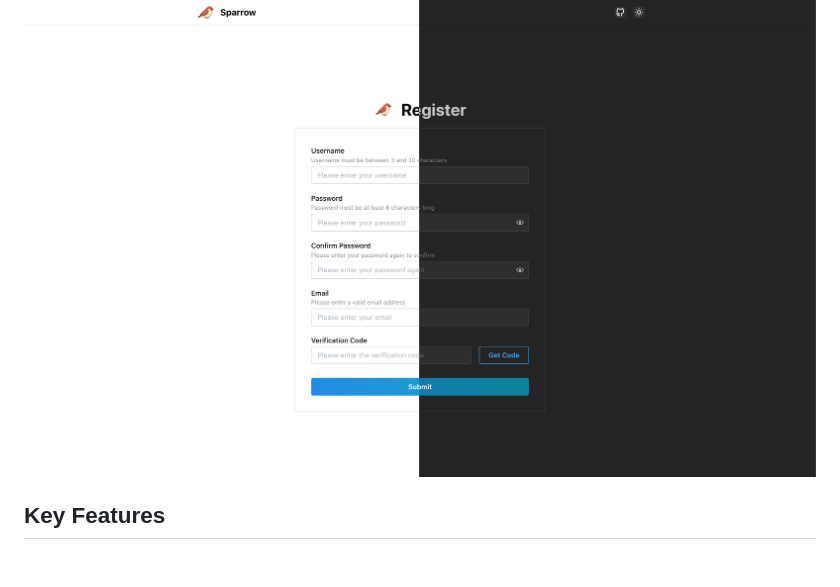
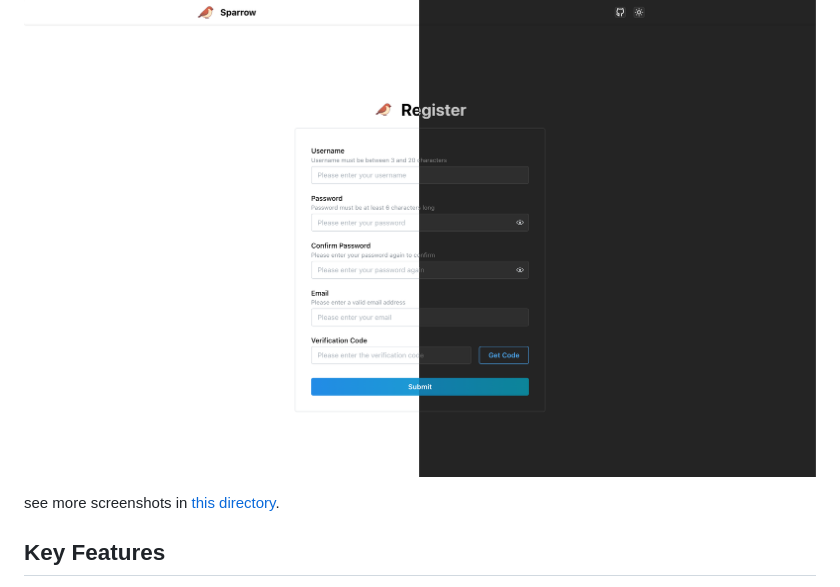
Before and after one commit to aizhimou/Sparrow, a Markdown page: README.md, the part around the change. GitHub-like rendering; blank space fills up the shorter version.

Commit message:
update screenshots

```diff
--- a/README.md
+++ b/README.md
@@ -7,6 +7,8 @@ A lightweight fullstack starter built with Spring Boot &amp; React, perfect for
 
 ## Screenshots
 ![register](documents/assets/register.png)
+
+see more screenshots in [this directory](documents/assets).
 
 ## Key Features
 - Light / Dark mode
```
